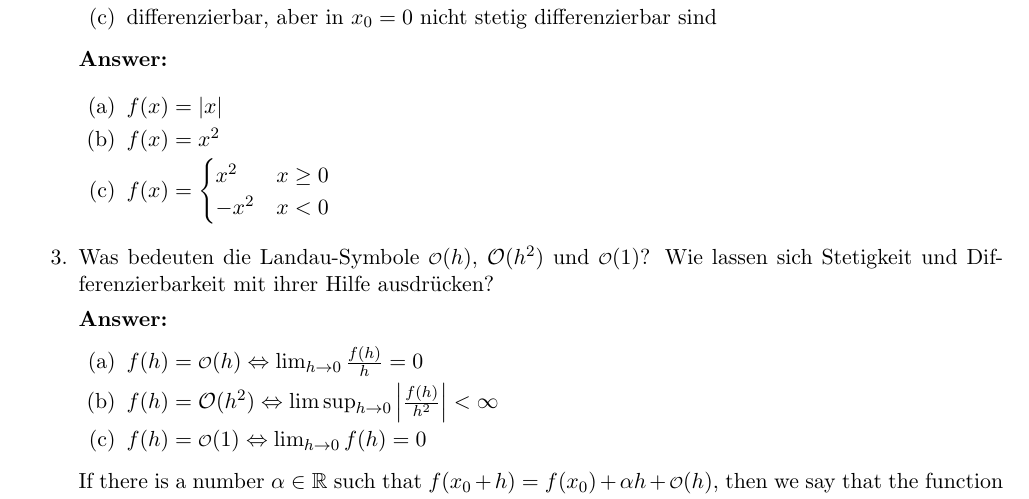
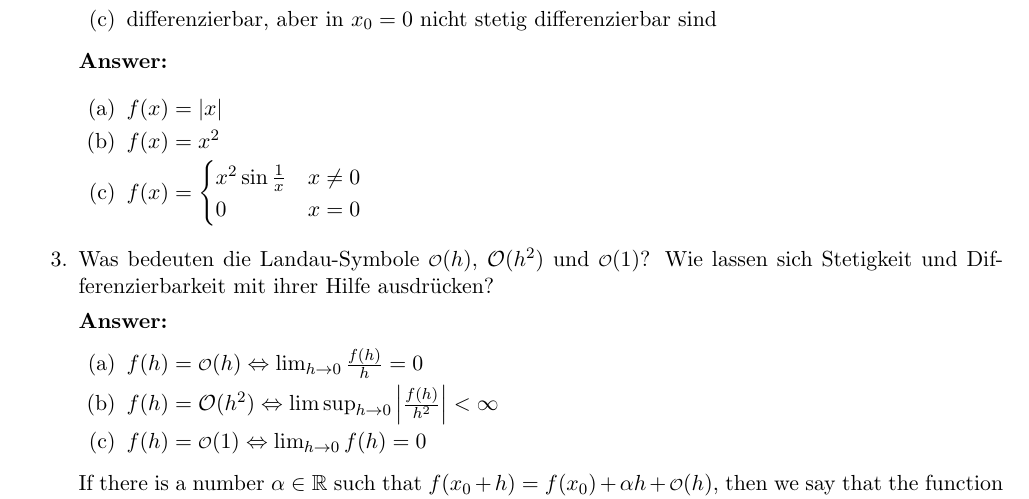
Before and after one commit to kosii/kernfragen, a LaTeX document (4-Differentiation/differentiation.tex): part of page 1 of 3, cut so that both start at the same text. Compiled offline with pdfLaTeX.

Commit message:
Correct wrong example in Diff. 2.c
Add errata that lists the fixed errors and the date they were fixed.

```diff
--- a/4-Differentiation/differentiation.tex
+++ b/4-Differentiation/differentiation.tex
@@ -48,8 +48,8 @@
         \item $f(x) = \abs{x}$
         \item $f(x) = x^2$
         \item $f(x) = \begin{cases}
-            x^2&x\ge0\\
-            -x^2&x<0
+            x^2 \sin{\frac{1}{x}}&x\neq0\\
+            0&x=0
         \end{cases}$
     \end{enumerate}
 
```
Also changed, not shown: 4-Differentiation/differentiation.pdf, README.md.
